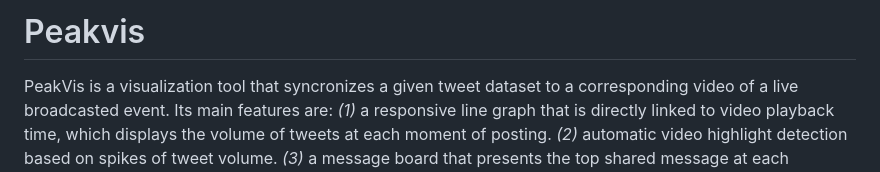
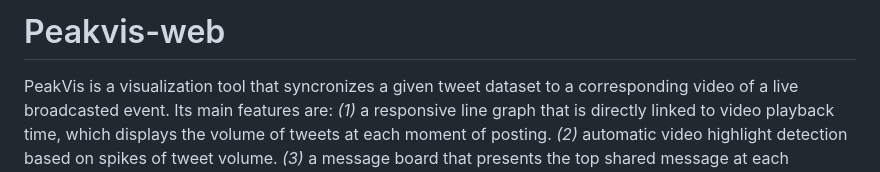
Before and after one commit to DAVINTLAB/Peakvis-web, a Markdown page: README.md, the part around the change. GitHub-like rendering.

```diff
--- a/README.md
+++ b/README.md
@@ -1,4 +1,4 @@
-# Peakvis
+# Peakvis-web
 PeakVis is a visualization tool that syncronizes a given tweet dataset to a corresponding video of
 a live broadcasted event. Its main features are: _(1)_ a responsive line graph that is directly linked to video playback time, which displays the volume of tweets at each moment of posting. _(2)_ automatic video highlight detection based on spikes of tweet volume. _(3)_ a message board that presents the top shared message at each timestep. _(4)_ a customizable, auto-updating wordcloud representation of what is being shared in the online s pace. Peakvis explores the relationship between live broadcasts and online user-generated content, enabling the analysis of broadcast highlights identified through Twitter posts peaks.
 
```
